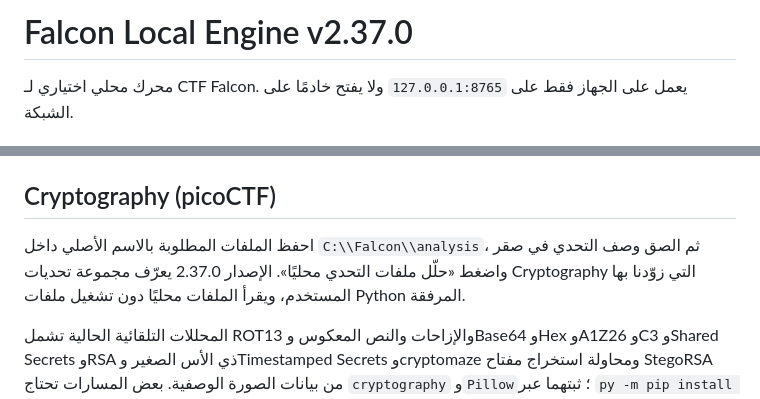
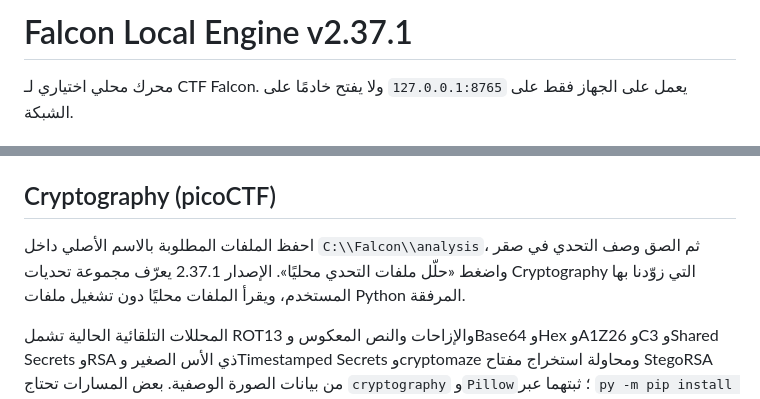
Before and after one commit to sc1561/ctf-falcon, a Markdown page: local-engine/README.md, 2 parts joined by grey strips. GitHub-like rendering.

Commit message:
Update engine patch version in docs

```diff
--- a/local-engine/README.md
+++ b/local-engine/README.md
@@ -1,4 +1,4 @@
-# Falcon Local Engine v2.37.0
+# Falcon Local Engine v2.37.1
 
 محرك محلي اختياري لـ CTF Falcon. يعمل على الجهاز فقط على `127.0.0.1:8765` ولا يفتح خادمًا على الشبكة.
 
@@ -13,7 +13,7 @@
 
 ## Cryptography (picoCTF)
 
-احفظ الملفات المطلوبة بالاسم الأصلي داخل `C:\\Falcon\\analysis`، ثم الصق وصف التحدي في صقر واضغط «حلّل ملفات التحدي محليًا». الإصدار 2.37.0 يعرّف مجموعة تحديات Cryptography التي زوّدنا بها المستخدم، ويقرأ الملفات محليًا دون تشغيل ملفات Python المرفقة.
+احفظ الملفات المطلوبة بالاسم الأصلي داخل `C:\\Falcon\\analysis`، ثم الصق وصف التحدي في صقر واضغط «حلّل ملفات التحدي محليًا». الإصدار 2.37.1 يعرّف مجموعة تحديات Cryptography التي زوّدنا بها المستخدم، ويقرأ الملفات محليًا دون تشغيل ملفات Python المرفقة.
 
 المحللات التلقائية الحالية تشمل ROT13 والإزاحات والنص المعكوس وBase64 وHex وA1Z26 وC3 وShared Secrets وRSA ذي الأس الصغير وTimestamped Secrets وcryptomaze ومحاولة استخراج مفتاح StegoRSA من بيانات الصورة الوصفية. بعض المسارات تحتاج `cryptography` و`Pillow`؛ ثبتهما عبر `py -m pip install -r requirements.txt`. تُعرّف تحديات التفاعل وهجمات lattice المتقدمة مع أدلة وخطوات تالية، ولا يدّعي المحرك استخراج علم لم يتحقق منه.
 
```
